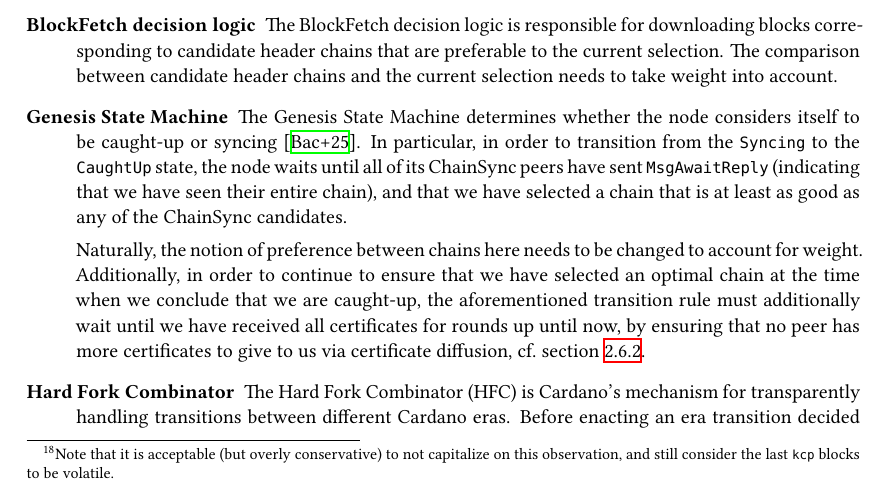
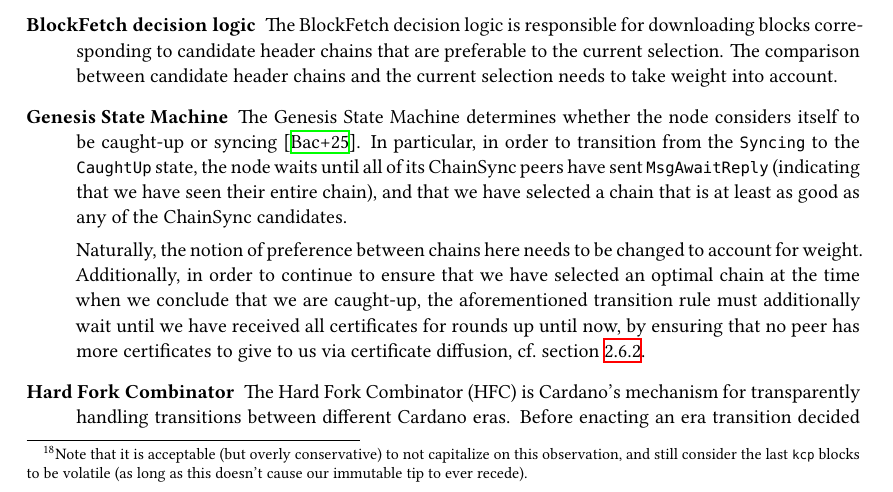
Before and after one commit to tweag/cardano-peras, a LaTeX thesis (design/peras-design.tex, which reads design/architecture/weighted-blocks.tex): part of page 22 of 53, cut so that both start at the same text. Compiled offline with XeLaTeX.

Commit message:
Report: mention caveat when considering the last `k` blocks volatile

```diff
--- a/design/architecture/weighted-blocks.tex
+++ b/design/architecture/weighted-blocks.tex
@@ -15,7 +15,7 @@ Various components that currently consider chain \emph{length} must instead cons
   The node maintains its selection as an immutable prefix and a volatile suffix, where only the latter is subject to rollbacks.
   Without Peras, the volatile suffix is defined to be the \kcp{} most recent blocks.
   With Peras, it is instead defined to be the largest suffix containing blocks of weight at least \kcp{}.\footnote{
-    Note that it is acceptable (but overly conservative) to not capitalize on this observation, and still consider the last \kcp{} blocks to be volatile.}
+    Note that it is acceptable (but overly conservative) to not capitalize on this observation, and still consider the last \kcp{} blocks to be volatile (as long as this doesn't cause our immutable tip to ever recede).}
 
   When Peras is not in a cooldown phase, this means that the length of the volatile suffix decreases from \kcp{} blocks to
   \[ \left\lceil \frac{\kcp }{1 + \frac{\perasBoost}{\perasRoundSlots \cdot \asc}} \right\rceil = 499 \]
```
